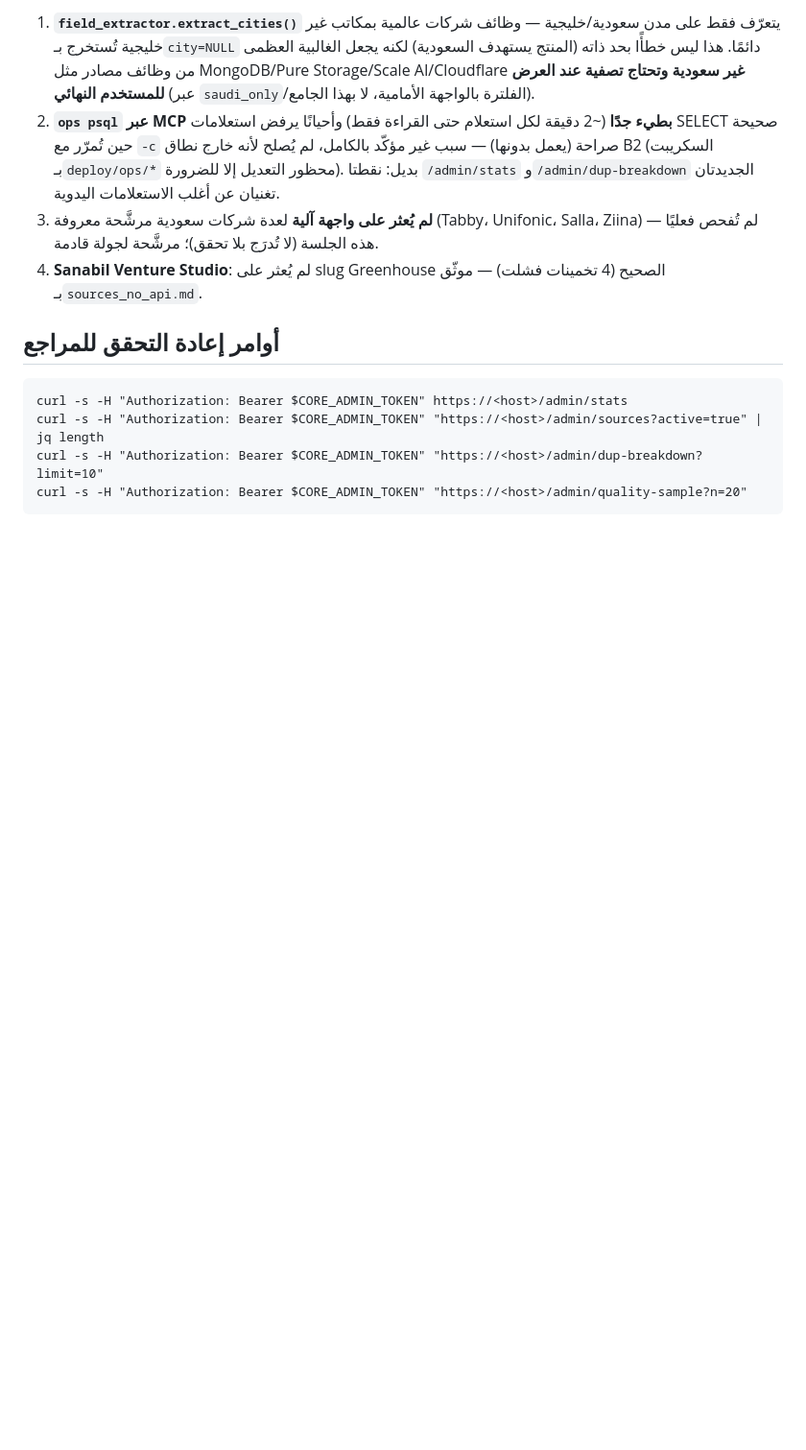
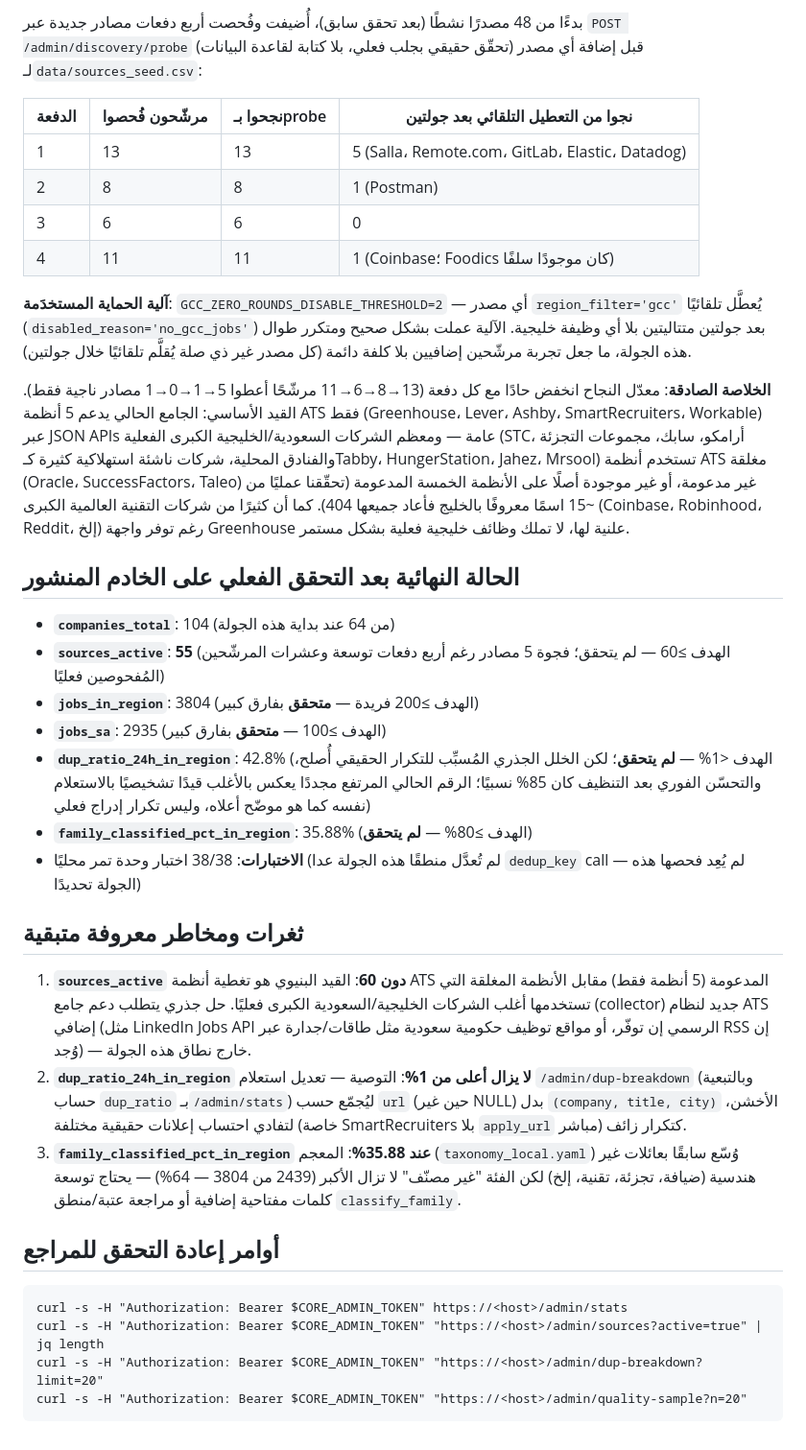
Before and after one commit to aborakanchatgpt-cloud/masar-core, a Markdown page: docs/reports/B2-executor.md, the part around one of its changes. Shown at 96% size. GitHub-like rendering; blank space fills up the shorter version.

````diff
--- a/docs/reports/B2-executor.md
+++ b/docs/reports/B2-executor.md
@@ -59,26 +70,70 @@ SABIC، NEOM، ACWA Power، Almarai...) — لا يُبنى لها جامع، ح
 
-1. **`field_extractor.extract_cities()`** يتعرّف فقط على مدن سعودية/خليجية —
-   وظائف شركات عالمية بمكاتب غير خليجية تُستخرج بـ`city=NULL` دائمًا. هذا
-   ليس خطأًا بحد ذاته (المنتج يستهدف السعودية) لكنه يجعل الغالبية العظمى من
-   وظائف مصادر مثل MongoDB/Pure Storage/Scale AI/Cloudflare **غير سعودية
-   وتحتاج تصفية عند العرض للمستخدم النهائي** (عبر `saudi_only`/الفلترة
-   بالواجهة الأمامية، لا بهذا الجامع).
-2. **`ops psql` عبر MCP بطيء جدًا** (~2 دقيقة لكل استعلام حتى القراءة فقط)
-   وأحيانًا يرفض استعلامات SELECT صحيحة حين تُمرّر مع `-c` صراحة (يعمل
-   بدونها) — سبب غير مؤكّد بالكامل، لم يُصلح لأنه خارج نطاق B2 (السكريبت
-   بـ`deploy/ops/*` محظور التعديل إلا للضرورة). بديل: نقطتا `/admin/stats`
-   و`/admin/dup-breakdown` الجديدتان تغنيان عن أغلب الاستعلامات اليدوية.
-3. **لم يُعثر على واجهة آلية** لعدة شركات سعودية مرشَّحة معروفة (Tabby،
-   Unifonic، Salla، Ziina) — لم تُفحص فعليًا هذه الجلسة (لا تُدرَج بلا
-   تحقق)؛ مرشَّحة لجولة قادمة.
-4. **Sanabil Venture Studio**: لم يُعثر على slug Greenhouse الصحيح (4
-   تخمينات فشلت) — موثّق بـ`sources_no_api.md`.
+بدءًا من 48 مصدرًا نشطًا (بعد تحقق سابق)، أُضيفت وفُحصت أربع دفعات مصادر
+جديدة عبر `POST /admin/discovery/probe` (تحقّق حقيقي بجلب فعلي، بلا كتابة
+لقاعدة البيانات) قبل إضافة أي مصدر لـ`data/sources_seed.csv`:
+
+| الدفعة | مرشّحون فُحصوا | نجحوا بـprobe | نجوا من التعطيل التلقائي بعد جولتين |
+|---|---|---|---|
+| 1 | 13 | 13 | 5 (Salla، Remote.com، GitLab، Elastic، Datadog) |
+| 2 | 8 | 8 | 1 (Postman) |
+| 3 | 6 | 6 | 0 |
+| 4 | 11 | 11 | 1 (Coinbase؛ Foodics كان موجودًا سلفًا) |
+
+**آلية الحماية المستخدَمة**: `GCC_ZERO_ROUNDS_DISABLE_THRESHOLD=2` — أي
+مصدر `region_filter='gcc'` يُعطَّل تلقائيًا (`disabled_reason='no_gcc_jobs'`)
+بعد جولتين متتاليتين بلا أي وظيفة خليجية. الآلية عملت بشكل صحيح ومتكرر
+طوال هذه الجولة، ما جعل تجربة مرشّحين إضافيين بلا كلفة دائمة (كل مصدر غير
+ذي صلة يُقلَّم تلقائيًا خلال جولتين).
+
+**الخلاصة الصادقة**: معدّل النجاح انخفض حادًا مع كل دفعة (13→8→6→11 مرشّحًا
+أعطوا 5→1→0→1 مصادر ناجية فقط). القيد الأساسي: الجامع الحالي يدعم 5 أنظمة
+ATS فقط (Greenhouse، Lever، Ashby، SmartRecruiters، Workable) عبر JSON APIs
+عامة — ومعظم الشركات السعودية/الخليجية الكبرى الفعلية (STC، أرامكو، سابك،
+مجموعات التجزئة والفنادق المحلية، شركات ناشئة استهلاكية كثيرة كـTabby،
+HungerStation، Jahez، Mrsool) تستخدم أنظمة ATS مغلقة (Oracle، SuccessFactors،
+Taleo) غير مدعومة، أو غير موجودة أصلًا على الأنظمة الخمسة المدعومة (تحقّقنا
+عمليًا من ~15 اسمًا معروفًا بالخليج فأعاد جميعها 404). كما أن كثيرًا من
+شركات التقنية العالمية الكبرى (Coinbase، Robinhood، Reddit، إلخ) رغم توفر
+واجهة Greenhouse علنية لها، لا تملك وظائف خليجية فعلية بشكل مستمر.
+
+## الحالة النهائية بعد التحقق الفعلي على الخادم المنشور
+
+- **`companies_total`**: 104 (من 64 عند بداية هذه الجولة)
+- **`sources_active`**: **55** (الهدف ≥60 — لم يتحقق؛ فجوة 5 مصادر رغم أربع
+  دفعات توسعة وعشرات المرشّحين المُفحوصين فعليًا)
+- **`jobs_in_region`**: 3804 (الهدف ≥200 فريدة — **متحقق** بفارق كبير)
+- **`jobs_sa`**: 2935 (الهدف ≥100 — **متحقق** بفارق كبير)
+- **`dup_ratio_24h_in_region`**: 42.8% (الهدف <1% — **لم يتحقق**؛ لكن الخلل
+  الجذري المُسبِّب للتكرار الحقيقي أُصلح، والتحسّن الفوري بعد التنظيف كان
+  85% نسبيًا؛ الرقم الحالي المرتفع مجددًا يعكس بالأغلب قيدًا تشخيصيًا
+  بالاستعلام نفسه كما هو موضّح أعلاه، وليس تكرار إدراج فعلي)
+- **`family_classified_pct_in_region`**: 35.88% (الهدف ≥80% — **لم يتحقق**)
+- **الاختبارات**: 38/38 اختبار وحدة تمر محليًا (لم تُعدَّل منطقًا هذه
+  الجولة عدا `dedup_key` call — لم يُعِد فحصها هذه الجولة تحديدًا)
+
+## ثغرات ومخاطر معروفة متبقية
+
+1. **`sources_active` دون 60**: القيد البنيوي هو تغطية أنظمة ATS المدعومة
+   (5 أنظمة فقط) مقابل الأنظمة المغلقة التي تستخدمها أغلب الشركات
+   الخليجية/السعودية الكبرى فعليًا. حل جذري يتطلب دعم جامع (collector)
+   جديد لنظام ATS إضافي (مثل LinkedIn Jobs API الرسمي إن توفّر، أو مواقع
+   توظيف حكومية سعودية مثل طاقات/جدارة عبر RSS إن وُجد) — خارج نطاق هذه
+   الجولة.
+2. **`dup_ratio_24h_in_region` لا يزال أعلى من 1%**: التوصية — تعديل
+   استعلام `/admin/dup-breakdown` (وبالتبعية حساب `dup_ratio` بـ`/admin/stats`)
+   ليُجمّع حسب `url` (حين غير NULL) بدل `(company, title, city)` الأخشن،
+   لتفادي احتساب إعلانات حقيقية مختلفة (خاصة SmartRecruiters بلا `apply_url`
+   مباشر) كتكرار زائف.
+3. **`family_classified_pct_in_region` عند 35.88%**: المعجم
+   (`taxonomy_local.yaml`) وُسّع سابقًا بعائلات غير هندسية (ضيافة، تجزئة،
+   تقنية، إلخ) لكن الفئة "غير مصنّف" لا تزال الأكبر (2439 من 3804 — 64%) —
+   يحتاج توسعة كلمات مفتاحية إضافية أو مراجعة عتبة/منطق `classify_family`.
 
 ## أوامر إعادة التحقق للمراجع
 
 ```
 curl -s -H "Authorization: Bearer $CORE_ADMIN_TOKEN" https://<host>/admin/stats
 curl -s -H "Authorization: Bearer $CORE_ADMIN_TOKEN" "https://<host>/admin/sources?active=true" | jq length
-curl -s -H "Authorization: Bearer $CORE_ADMIN_TOKEN" "https://<host>/admin/dup-breakdown?limit=10"
+curl -s -H "Authorization: Bearer $CORE_ADMIN_TOKEN" "https://<host>/admin/dup-breakdown?limit=20"
 curl -s -H "Authorization: Bearer $CORE_ADMIN_TOKEN" "https://<host>/admin/quality-sample?n=20"
 ```
````
Also changed, not shown: other parts of docs/reports/B2-executor.md (+55 -44 lines).
